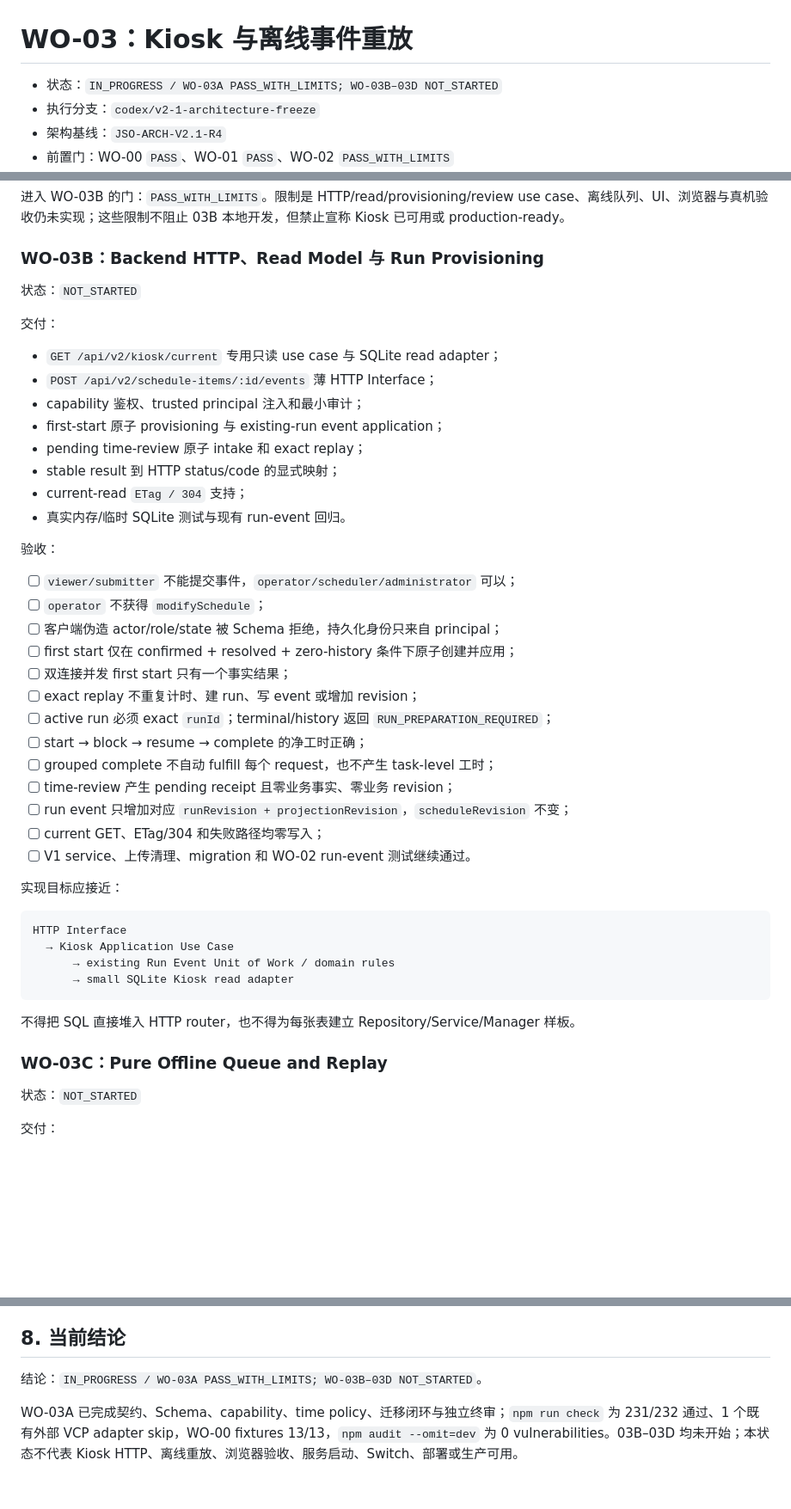
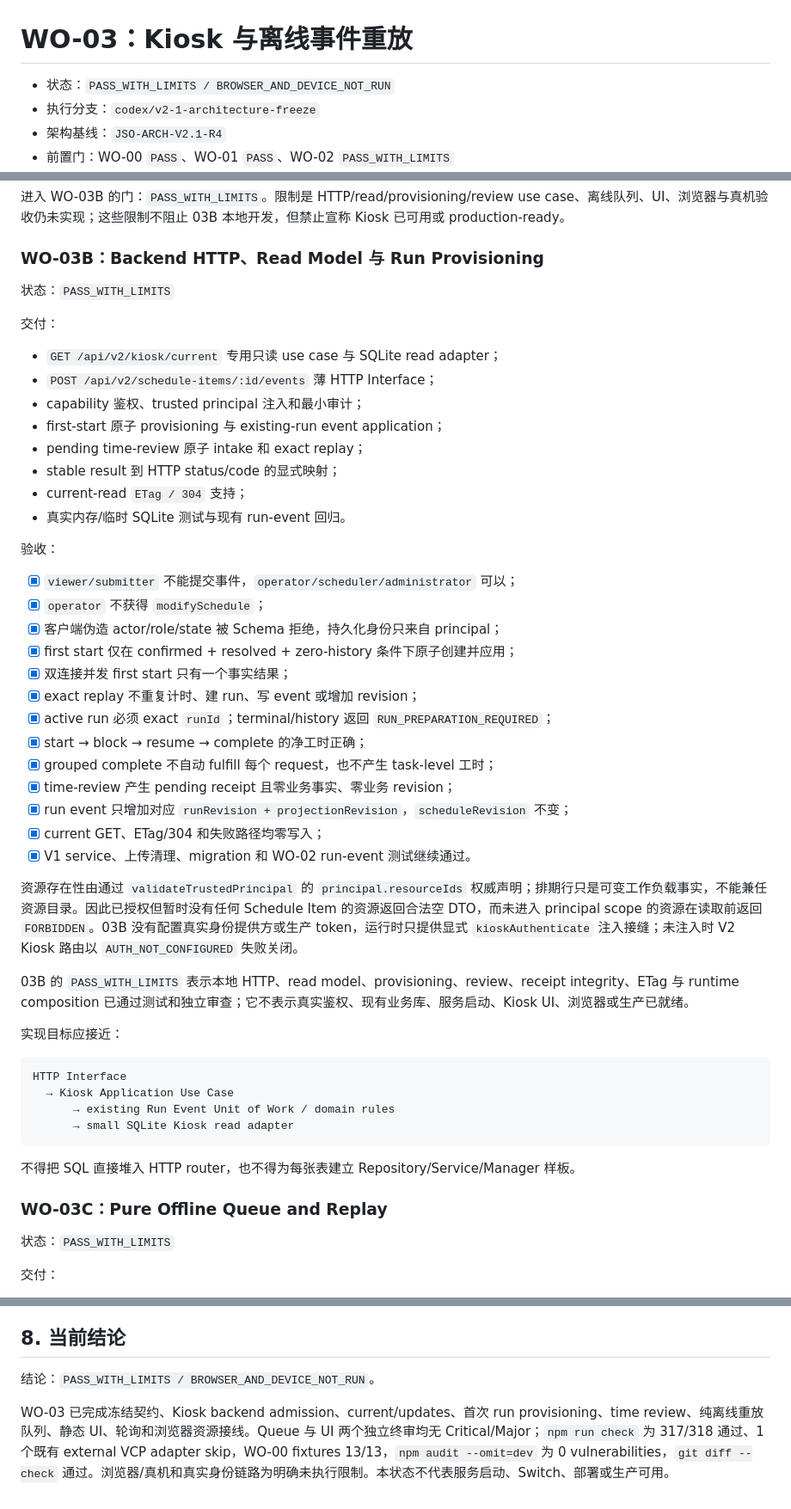
Before and after one commit to JENN2046/jenn-shooting-operations, a Markdown page: docs/work-orders/WO-03_KIOSK_AND_OFFLINE_EVENT_REPLAY.md, 3 parts joined by grey strips. Shown at 86% size. Rendered like a GitHub page; blank space fills up the shorter version.

```diff
--- a/docs/work-orders/WO-03_KIOSK_AND_OFFLINE_EVENT_REPLAY.md
+++ b/docs/work-orders/WO-03_KIOSK_AND_OFFLINE_EVENT_REPLAY.md
@@ -1,6 +1,6 @@
 # WO-03：Kiosk 与离线事件重放
 
-- 状态：`IN_PROGRESS / WO-03A PASS_WITH_LIMITS; WO-03B–03D NOT_STARTED`
+- 状态：`PASS_WITH_LIMITS / BROWSER_AND_DEVICE_NOT_RUN`
 - 执行分支：`codex/v2-1-architecture-freeze`
 - 架构基线：`JSO-ARCH-V2.1-R4`
 - 前置门：WO-00 `PASS`、WO-01 `PASS`、WO-02 `PASS_WITH_LIMITS`
@@ -179,7 +179,7 @@ trusted principal 的 resource scope 校验。
 
 ### WO-03B：Backend HTTP、Read Model 与 Run Provisioning
 
-状态：`NOT_STARTED`
+状态：`PASS_WITH_LIMITS`
 
 交付：
 
@@ -194,19 +194,23 @@ trusted principal 的 resource scope 校验。
 
 验收：
 
-- [ ] `viewer/submitter` 不能提交事件，`operator/scheduler/administrator` 可以；
-- [ ] `operator` 不获得 `modifySchedule`；
-- [ ] 客户端伪造 actor/role/state 被 Schema 拒绝，持久化身份只来自 principal；
-- [ ] first start 仅在 confirmed + resolved + zero-history 条件下原子创建并应用；
-- [ ] 双连接并发 first start 只有一个事实结果；
-- [ ] exact replay 不重复计时、建 run、写 event 或增加 revision；
-- [ ] active run 必须 exact `runId`；terminal/history 返回 `RUN_PREPARATION_REQUIRED`；
-- [ ] start → block → resume → complete 的净工时正确；
-- [ ] grouped complete 不自动 fulfill 每个 request，也不产生 task-level 工时；
-- [ ] time-review 产生 pending receipt 且零业务事实、零业务 revision；
-- [ ] run event 只增加对应 `runRevision + projectionRevision`，`scheduleRevision` 不变；
-- [ ] current GET、ETag/304 和失败路径均零写入；
-- [ ] V1 service、上传清理、migration 和 WO-02 run-event 测试继续通过。
+- [x] `viewer/submitter` 不能提交事件，`operator/scheduler/administrator` 可以；
+- [x] `operator` 不获得 `modifySchedule`；
+- [x] 客户端伪造 actor/role/state 被 Schema 拒绝，持久化身份只来自 principal；
+- [x] first start 仅在 confirmed + resolved + zero-history 条件下原子创建并应用；
+- [x] 双连接并发 first start 只有一个事实结果；
+- [x] exact replay 不重复计时、建 run、写 event 或增加 revision；
+- [x] active run 必须 exact `runId`；terminal/history 返回 `RUN_PREPARATION_REQUIRED`；
+- [x] start → block → resume → complete 的净工时正确；
+- [x] grouped complete 不自动 fulfill 每个 request，也不产生 task-level 工时；
+- [x] time-review 产生 pending receipt 且零业务事实、零业务 revision；
+- [x] run event 只增加对应 `runRevision + projectionRevision`，`scheduleRevision` 不变；
+- [x] current GET、ETag/304 和失败路径均零写入；
+- [x] V1 service、上传清理、migration 和 WO-02 run-event 测试继续通过。
+
+资源存在性由通过 `validateTrustedPrincipal` 的 `principal.resourceIds` 权威声明；排期行只是可变工作负载事实，不能兼任资源目录。因此已授权但暂时没有任何 Schedule Item 的资源返回合法空 DTO，而未进入 principal scope 的资源在读取前返回 `FORBIDDEN`。03B 没有配置真实身份提供方或生产 token，运行时只提供显式 `kioskAuthenticate` 注入接缝；未注入时 V2 Kiosk 路由以 `AUTH_NOT_CONFIGURED` 失败关闭。
+
+03B 的 `PASS_WITH_LIMITS` 表示本地 HTTP、read model、provisioning、review、receipt integrity、ETag 与 runtime composition 已通过测试和独立审查；它不表示真实鉴权、现有业务库、服务启动、Kiosk UI、浏览器或生产已就绪。
 
 实现目标应接近：
 
@@ -221,7 +225,7 @@ HTTP Interface
 
 ### WO-03C：Pure Offline Queue and Replay
 
-状态：`NOT_STARTED`
+状态：`PASS_WITH_LIMITS`
 
 交付：
 
@@ -367,6 +373,6 @@ Playwright 不在 03A–03C 自动引入。进入 03D 时必须单独判断：
 
 ## 8. 当前结论
 
-结论：`IN_PROGRESS / WO-03A PASS_WITH_LIMITS; WO-03B–03D NOT_STARTED`。
+结论：`PASS_WITH_LIMITS / BROWSER_AND_DEVICE_NOT_RUN`。
 
-WO-03A 已完成契约、Schema、capability、time policy、迁移闭环与独立终审；`npm run check` 为 231/232 通过、1 个既有外部 VCP adapter skip，WO-00 fixtures 13/13，`npm audit --omit=dev` 为 0 vulnerabilities。03B–03D 均未开始；本状态不代表 Kiosk HTTP、离线重放、浏览器验收、服务启动、Switch、部署或生产可用。
+WO-03 已完成冻结契约、Kiosk backend admission、current/updates、首次 run provisioning、time review、纯离线重放队列、静态 UI、轮询和浏览器资源接线。Queue 与 UI 两个独立终审均无 Critical/Major；`npm run check` 为 317/318 通过、1 个既有 external VCP adapter skip，WO-00 fixtures 13/13，`npm audit --omit=dev` 为 0 vulnerabilities，`git diff --check` 通过。浏览器/真机和真实身份链路为明确未执行限制。本状态不代表服务启动、Switch、部署或生产可用。
```
Also changed, not shown: other parts of docs/work-orders/WO-03_KIOSK_AND_OFFLINE_EVENT_REPLAY.md (+41 -39 lines), docs/acceptance/WO-03_KIOSK_BROWSER_AND_DEVICE_ACCEPTANCE.md (added, +55 -0 lines).
